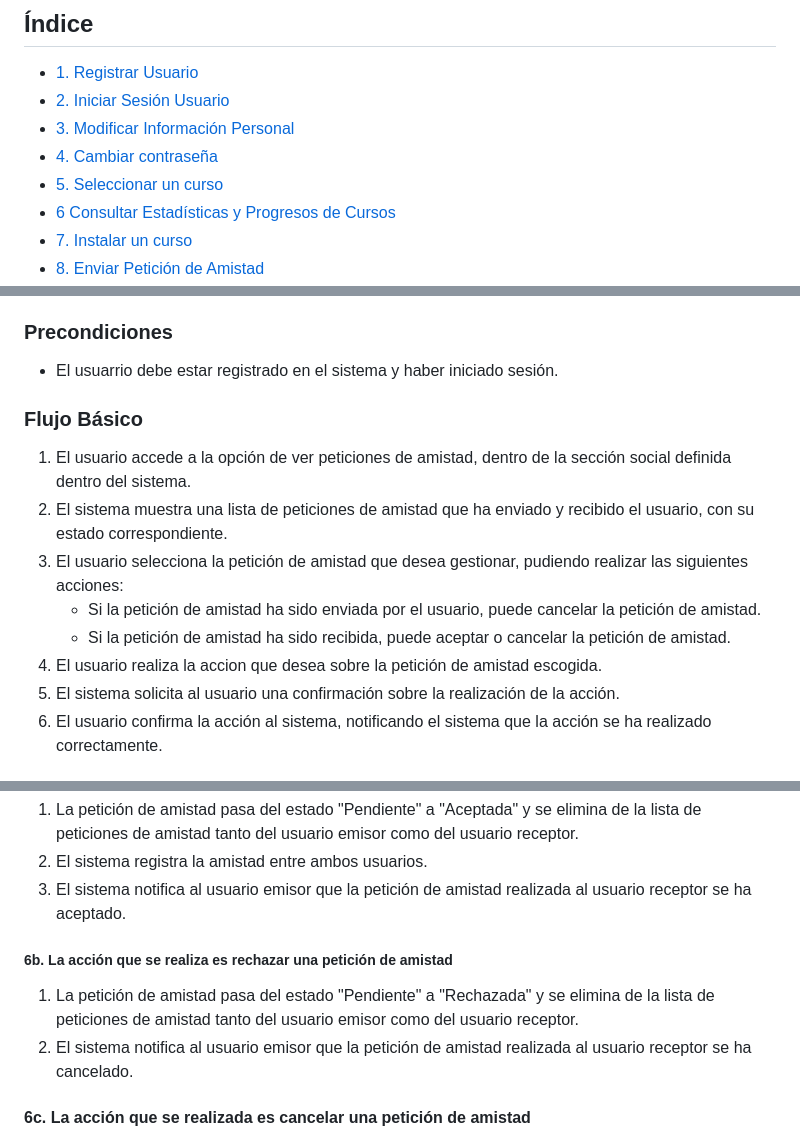
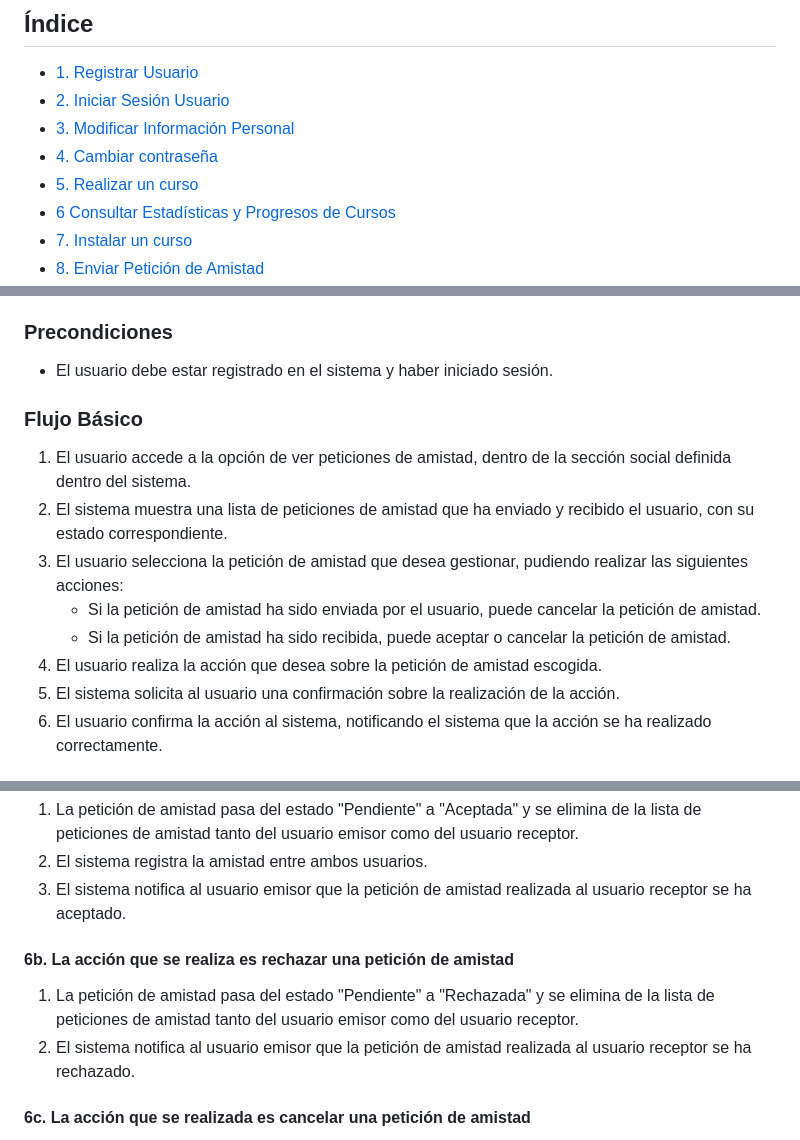
Before and after one commit to JHLumu/Proyecto_PDS_2024-25, a Markdown page: docs/casos-de-uso/casos-de-uso.md, 3 parts joined by grey strips. Rendered like a GitHub page.

```diff
--- a/docs/casos-de-uso/casos-de-uso.md
+++ b/docs/casos-de-uso/casos-de-uso.md
@@ -5,7 +5,7 @@
 - [2. Iniciar Sesión Usuario](#2-iniciar-sesión-usuario)
 - [3. Modificar Información Personal](#3-modificar-información-personal)
 - [4. Cambiar contraseña](#4-cambiar-contraseña)
-- [5. Seleccionar un curso](#5-realizar-un-curso)
+- [5. Realizar un curso](#5-realizar-un-curso)
 - [6 Consultar Estadísticas y Progresos de Cursos](#6-consultar-estadísticas-y-logros)
 - [7. Instalar un curso](#8-importar-curso)
 - [8. Enviar Petición de Amistad](#9-enviar-peticion-de-amistad)
@@ -279,7 +277,7 @@ Usuario.
 El usuario puede ver las solicitudes de amistad pendientes que ha recibido y decidir si las acepta o las rechaza.
 
 ### Precondiciones
-* El usuarrio debe estar registrado en el sistema y haber iniciado sesión.
+* El usuario debe estar registrado en el sistema y haber iniciado sesión.
 
 ### Flujo Básico
 1. El usuario accede a la opción de ver peticiones de amistad, dentro de la sección social definida dentro del sistema.
@@ -287,7 +285,7 @@ El usuario puede ver las solicitudes de amistad pendientes que ha recibido y dec
 3. El usuario selecciona la petición de amistad que desea gestionar, pudiendo realizar las siguientes acciones:
    * Si la petición de amistad ha sido enviada por el usuario, puede cancelar la petición de amistad.
    * Si la petición de amistad ha sido recibida, puede aceptar o cancelar la petición de amistad.
-4. El usuario realiza la accion que desea sobre la petición de amistad escogida.
+4. El usuario realiza la acción que desea sobre la petición de amistad escogida.
 5. El sistema solicita al usuario una confirmación sobre la realización de la acción.
 6. El usuario confirma la acción al sistema, notificando el sistema que la acción se ha realizado correctamente.
 
@@ -298,9 +296,9 @@ El usuario puede ver las solicitudes de amistad pendientes que ha recibido y dec
 2. El sistema registra la amistad entre ambos usuarios.
 3. El sistema notifica al usuario emisor que la petición de amistad realizada al usuario receptor se ha aceptado.
 
-##### 6b. La acción que se realiza es rechazar una petición de amistad
+#### 6b. La acción que se realiza es rechazar una petición de amistad
 1. La petición de amistad pasa del estado "Pendiente" a "Rechazada" y se elimina de la lista de peticiones de amistad tanto del usuario emisor como del usuario receptor.
-2. El sistema notifica al usuario emisor que la petición de amistad realizada al usuario receptor se ha cancelado.
+2. El sistema notifica al usuario emisor que la petición de amistad realizada al usuario receptor se ha rechazado.
 
 #### 6c. La acción que se realizada es cancelar una petición de amistad
 1. La petición de amistad se elimina de la lista de peticiones tanto del usuario emisor como del usuario receptor.
```
Also changed, not shown: other parts of docs/casos-de-uso/casos-de-uso.md (+0 -2 lines).
